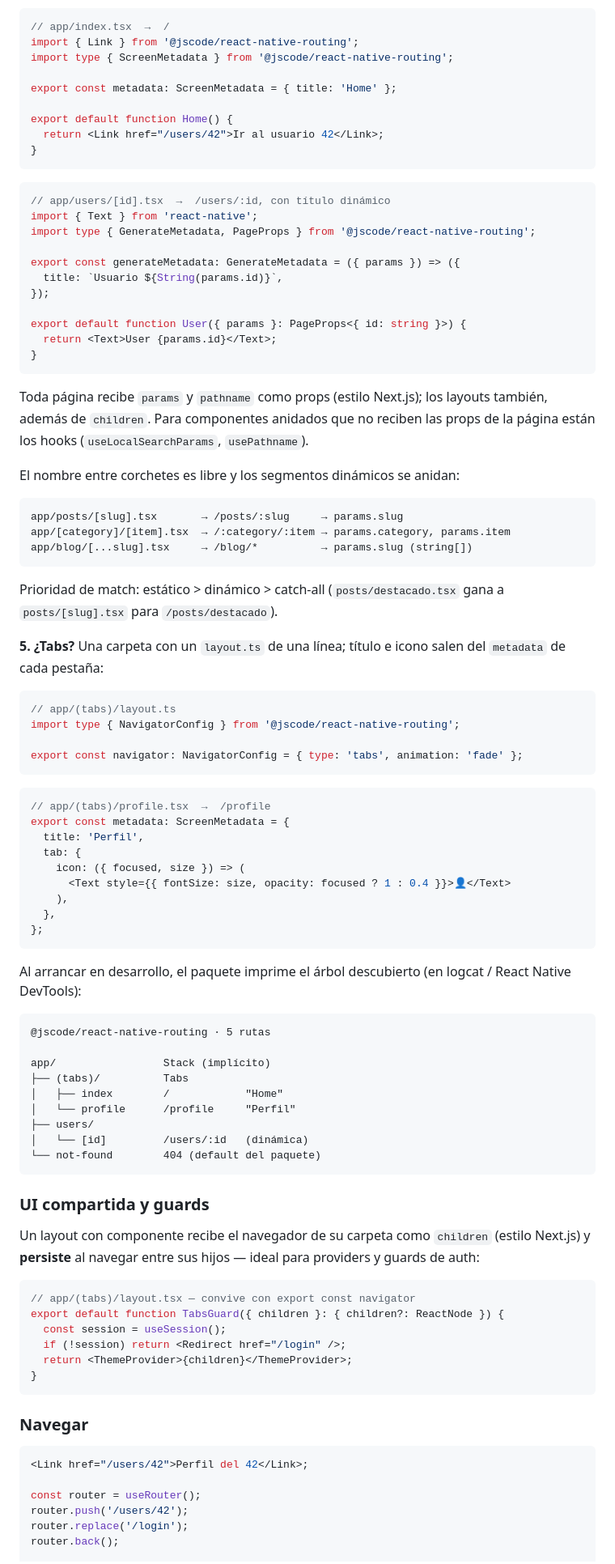
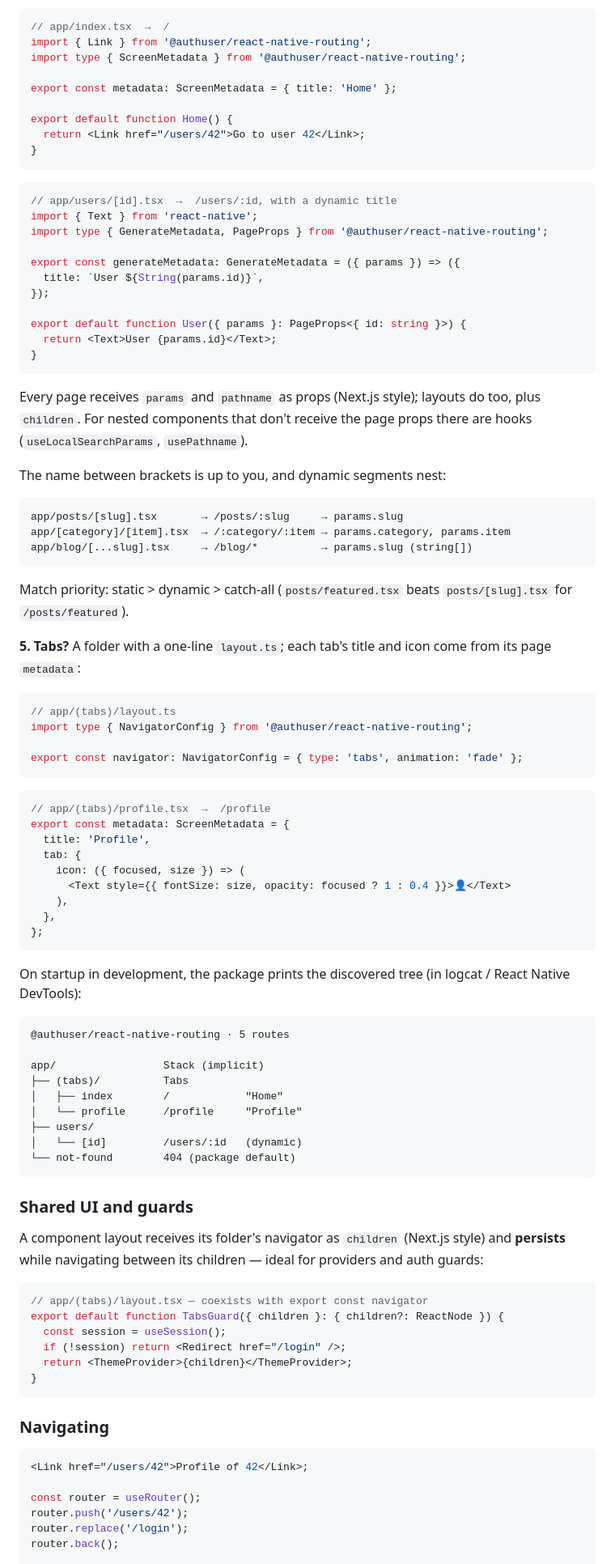
Before and after one commit to jscode-es/routing, a Markdown page: README.md, the part around one of its changes. Shown at 81% size. Rendered like a GitHub page.

````diff
--- a/README.md
+++ b/README.md
@@ -91,23 +94,23 @@ nativo implícito y cada página declara sus opciones junto al componente:
 
 ```tsx
 // app/index.tsx  →  /
-import { Link } from '@jscode/react-native-routing';
-import type { ScreenMetadata } from '@jscode/react-native-routing';
+import { Link } from '@authuser/react-native-routing';
+import type { ScreenMetadata } from '@authuser/react-native-routing';
 
 export const metadata: ScreenMetadata = { title: 'Home' };
 
 export default function Home() {
-  return <Link href="/users/42">Ir al usuario 42</Link>;
+  return <Link href="/users/42">Go to user 42</Link>;
 }
 ```
 
 ```tsx
-// app/users/[id].tsx  →  /users/:id, con título dinámico
+// app/users/[id].tsx  →  /users/:id, with a dynamic title
 import { Text } from 'react-native';
-import type { GenerateMetadata, PageProps } from '@jscode/react-native-routing';
+import type { GenerateMetadata, PageProps } from '@authuser/react-native-routing';
 
 export const generateMetadata: GenerateMetadata = ({ params }) => ({
-  title: `Usuario ${String(params.id)}`,
+  title: `User ${String(params.id)}`,
 });
 
 export default function User({ params }: PageProps<{ id: string }>) {
@@ -115,12 +118,11 @@ export default function User({ params }: PageProps<{ id: string }>) {
 }
 ```
 
-Toda página recibe `params` y `pathname` como props (estilo Next.js); los
-layouts también, además de `children`. Para componentes anidados que no
-reciben las props de la página están los hooks (`useLocalSearchParams`,
-`usePathname`).
+Every page receives `params` and `pathname` as props (Next.js style);
+layouts do too, plus `children`. For nested components that don't receive
+the page props there are hooks (`useLocalSearchParams`, `usePathname`).
 
-El nombre entre corchetes es libre y los segmentos dinámicos se anidan:
+The name between brackets is up to you, and dynamic segments nest:
 
 ```
 app/posts/[slug].tsx       → /posts/:slug     → params.slug
@@ -128,15 +130,15 @@ app/[category]/[item].tsx  → /:category/:item → params.category, params.item
 app/blog/[...slug].tsx     → /blog/*          → params.slug (string[])
 ```
 
-Prioridad de match: estático > dinámico > catch-all (`posts/destacado.tsx`
-gana a `posts/[slug].tsx` para `/posts/destacado`).
+Match priority: static > dynamic > catch-all (`posts/featured.tsx` beats
+`posts/[slug].tsx` for `/posts/featured`).
 
-**5. ¿Tabs?** Una carpeta con un `layout.ts` de una línea; título e icono
-salen del `metadata` de cada pestaña:
+**5. Tabs?** A folder with a one-line `layout.ts`; each tab's title and
+icon come from its page `metadata`:
 
 ```ts
 // app/(tabs)/layout.ts
-import type { NavigatorConfig } from '@jscode/react-native-routing';
+import type { NavigatorConfig } from '@authuser/react-native-routing';
 
 export const navigator: NavigatorConfig = { type: 'tabs', animation: 'fade' };
 ```
@@ -144,7 +146,7 @@ export const navigator: NavigatorConfig = { type: 'tabs', animation: 'fade' };
 ```tsx
 // app/(tabs)/profile.tsx  →  /profile
 export const metadata: ScreenMetadata = {
-  title: 'Perfil',
+  title: 'Profile',
   tab: {
     icon: ({ focused, size }) => (
       <Text style={{ fontSize: size, opacity: focused ? 1 : 0.4 }}>👤</Text>
@@ -153,29 +155,29 @@ export const metadata: ScreenMetadata = {
 };
 ```
 
-Al arrancar en desarrollo, el paquete imprime el árbol descubierto (en
+On startup in development, the package prints the discovered tree (in
 logcat / React Native DevTools):
 
 ```
-@jscode/react-native-routing · 5 rutas
+@authuser/react-native-routing · 5 routes
 
-app/                 Stack (implícito)
+app/                 Stack (implicit)
 ├── (tabs)/          Tabs
 │   ├── index        /            "Home"
-│   └── profile      /profile     "Perfil"
+│   └── profile      /profile     "Profile"
 ├── users/
-│   └── [id]         /users/:id   (dinámica)
-└── not-found        404 (default del paquete)
+│   └── [id]         /users/:id   (dynamic)
+└── not-found        404 (package default)
 ```
 
-### UI compartida y guards
+### Shared UI and guards
 
-Un layout con componente recibe el navegador de su carpeta como
-`children` (estilo Next.js) y **persiste** al navegar entre sus hijos —
-ideal para providers y guards de auth:
+A component layout receives its folder's navigator as `children`
+(Next.js style) and **persists** while navigating between its children —
+ideal for providers and auth guards:
 
 ```tsx
-// app/(tabs)/layout.tsx — convive con export const navigator
+// app/(tabs)/layout.tsx — coexists with export const navigator
 export default function TabsGuard({ children }: { children?: ReactNode }) {
   const session = useSession();
   if (!session) return <Redirect href="/login" />;
@@ -183,10 +185,10 @@ export default function TabsGuard({ children }: { children?: ReactNode }) {
 }
 ```
 
-### Navegar
+### Navigating
 
 ```tsx
-<Link href="/users/42">Perfil del 42</Link>;
+<Link href="/users/42">Profile of 42</Link>;
 
 const router = useRouter();
 router.push('/users/42');
````
Also changed, not shown: other parts of README.md (+62 -69 lines).
